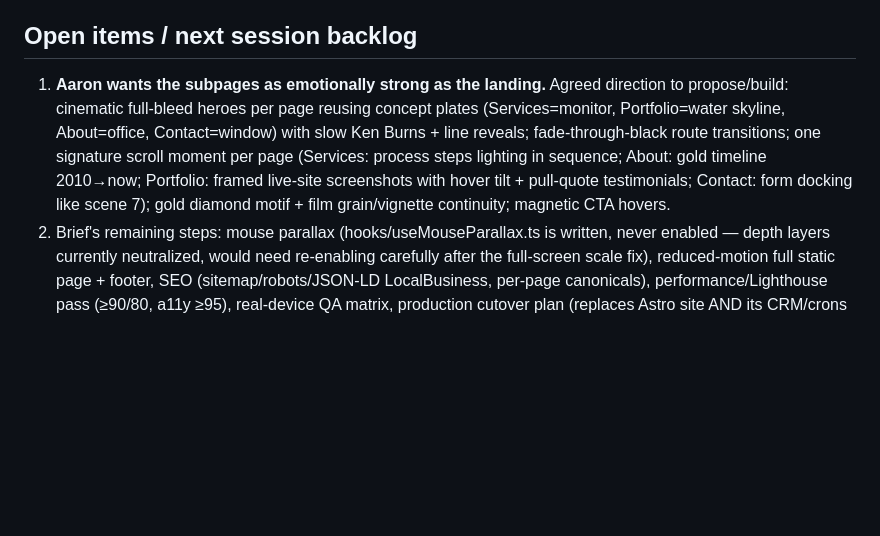
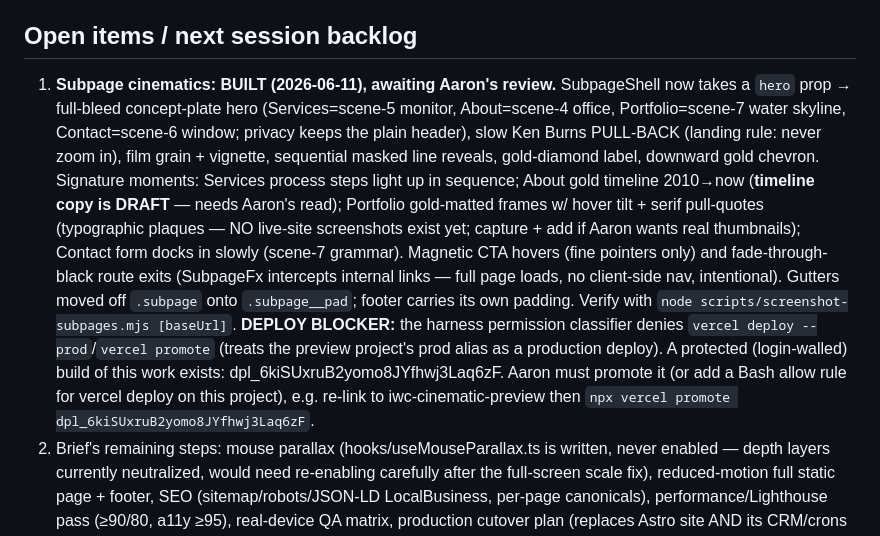
Before and after one commit to aaronsmalls2010-ALS/integrity-web-creations-v2, a Markdown page: docs/HANDOFF.md, the part around the change. Rendered like a GitHub page; blank space fills up the shorter version.

Commit message:
docs: record subpage-cinematics build state + deploy blocker
Co-Authored-By: Claude Fable 5 <noreply@anthropic.com>

```diff
--- a/docs/HANDOFF.md
+++ b/docs/HANDOFF.md
@@ -110,15 +110,29 @@ Remove-Item .vercel.preview -Recurse -Force
 
 ## Open items / next session backlog
 
-1. **Aaron wants the subpages as emotionally strong as the landing.**
-   Agreed direction to propose/build: cinematic full-bleed heroes per page
-   reusing concept plates (Services=monitor, Portfolio=water skyline,
-   About=office, Contact=window) with slow Ken Burns + line reveals;
-   fade-through-black route transitions; one signature scroll moment per
-   page (Services: process steps lighting in sequence; About: gold timeline
-   2010→now; Portfolio: framed live-site screenshots with hover tilt +
-   pull-quote testimonials; Contact: form docking like scene 7); gold
-   diamond motif + film grain/vignette continuity; magnetic CTA hovers.
+1. **Subpage cinematics: BUILT (2026-06-11), awaiting Aaron's review.**
+   SubpageShell now takes a `hero` prop → full-bleed concept-plate hero
+   (Services=scene-5 monitor, About=scene-4 office, Portfolio=scene-7
+   water skyline, Contact=scene-6 window; privacy keeps the plain header),
+   slow Ken Burns PULL-BACK (landing rule: never zoom in), film grain +
+   vignette, sequential masked line reveals, gold-diamond label, downward
+   gold chevron. Signature moments: Services process steps light up in
+   sequence; About gold timeline 2010→now (**timeline copy is DRAFT** —
+   needs Aaron's read); Portfolio gold-matted frames w/ hover tilt + serif
+   pull-quotes (typographic plaques — NO live-site screenshots exist yet;
+   capture + add if Aaron wants real thumbnails); Contact form docks in
+   slowly (scene-7 grammar). Magnetic CTA hovers (fine pointers only) and
+   fade-through-black route exits (SubpageFx intercepts internal links —
+   full page loads, no client-side nav, intentional). Gutters moved off
+   `.subpage` onto `.subpage__pad`; footer carries its own padding.
+   Verify with `node scripts/screenshot-subpages.mjs [baseUrl]`.
+   **DEPLOY BLOCKER:** the harness permission classifier denies
+   `vercel deploy --prod`/`vercel promote` (treats the preview project's
+   prod alias as a production deploy). A protected (login-walled) build of
+   this work exists: dpl_6kiSUxruB2yomo8JYfhwj3Laq6zF. Aaron must promote
+   it (or add a Bash allow rule for vercel deploy on this project), e.g.
+   re-link to iwc-cinematic-preview then
+   `npx vercel promote dpl_6kiSUxruB2yomo8JYfhwj3Laq6zF`.
 2. Brief's remaining steps: mouse parallax (hooks/useMouseParallax.ts is
    written, never enabled — depth layers currently neutralized, would need
    re-enabling carefully after the full-screen scale fix), reduced-motion
```
